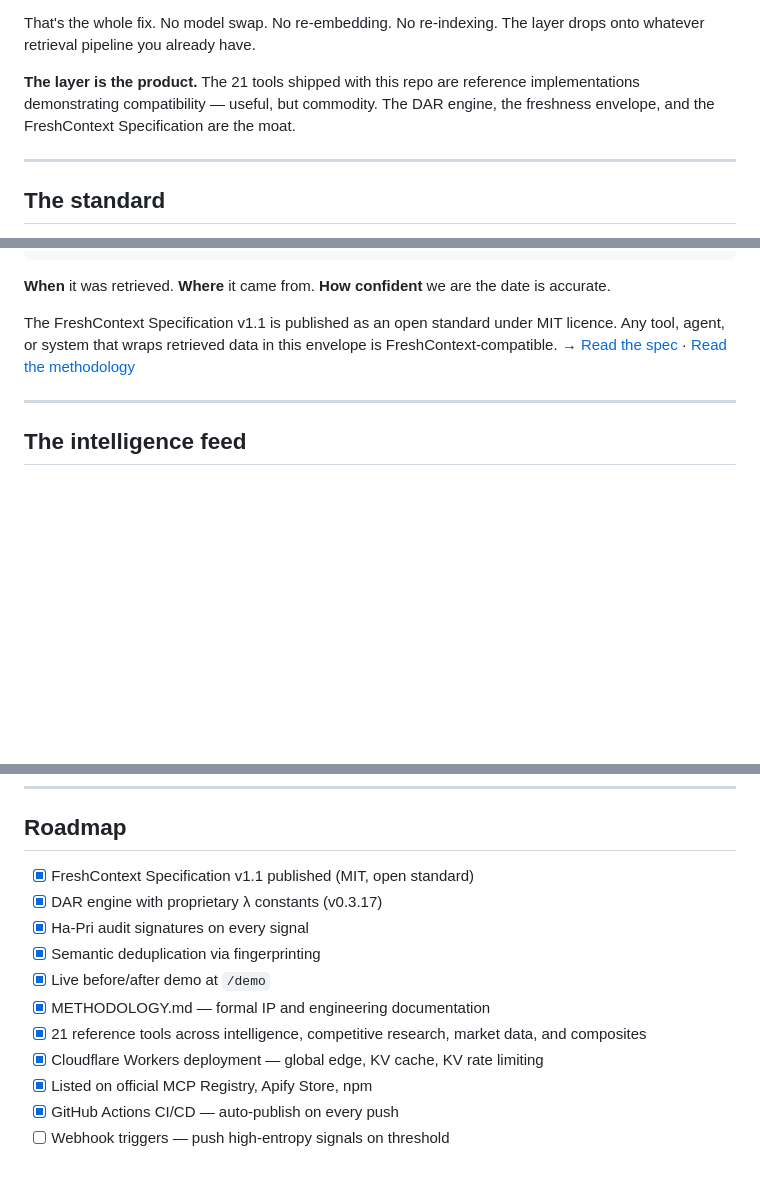
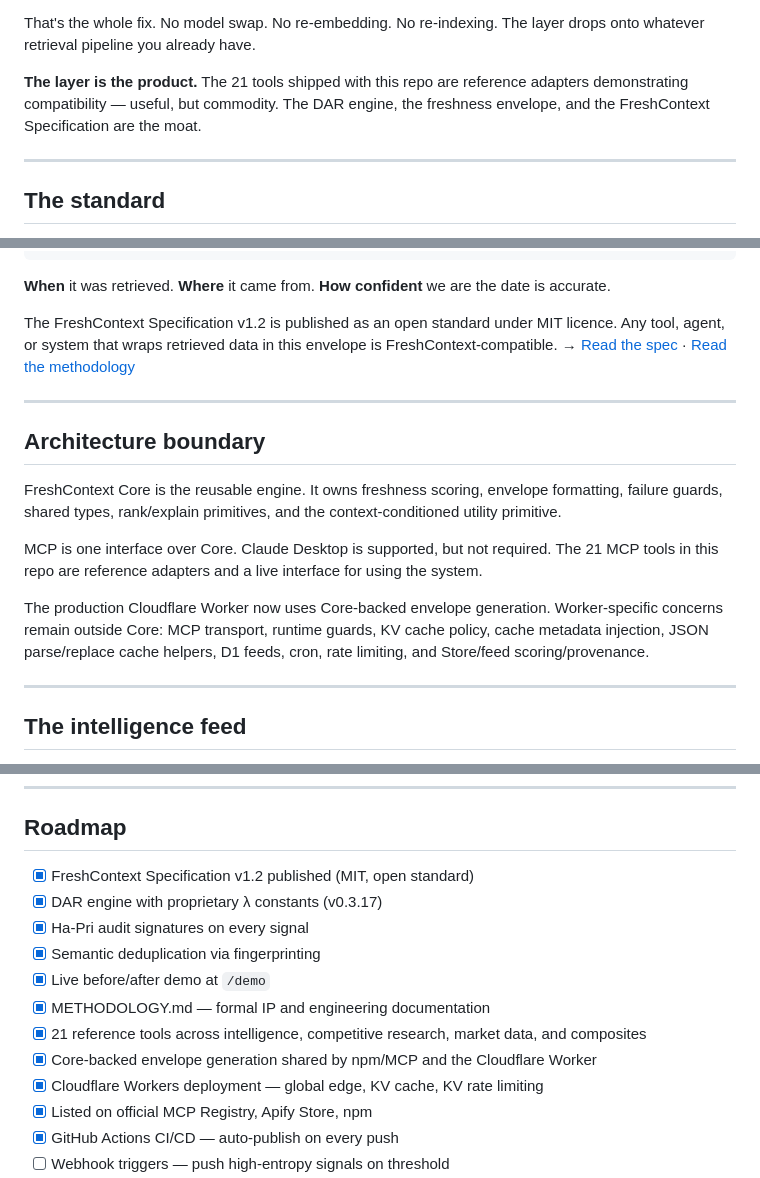
Before and after one commit to PrinceGabriel-lgtm/freshcontext-mcp, a Markdown page: README.md, 3 parts joined by grey strips. Drawn GitHub-style; blank space fills up the shorter version.

Commit message:
docs(pass-7): document core worker boundary

```diff
--- a/README.md
+++ b/README.md
@@ -41,7 +41,7 @@ R_t = R_0 · e^(−λt)
 
 That's the whole fix. No model swap. No re-embedding. No re-indexing. The layer drops onto whatever retrieval pipeline you already have.
 
-**The layer is the product.** The 21 tools shipped with this repo are reference implementations demonstrating compatibility — useful, but commodity. The DAR engine, the freshness envelope, and the FreshContext Specification are the moat.
+**The layer is the product.** The 21 tools shipped with this repo are reference adapters demonstrating compatibility — useful, but commodity. The DAR engine, the freshness envelope, and the FreshContext Specification are the moat.
 
 ---
 
@@ -62,7 +62,17 @@ Confidence: high
 
 **When** it was retrieved. **Where** it came from. **How confident** we are the date is accurate.
 
-The FreshContext Specification v1.1 is published as an open standard under MIT licence. Any tool, agent, or system that wraps retrieved data in this envelope is FreshContext-compatible. → [Read the spec](./FRESHCONTEXT_SPEC.md) · [Read the methodology](./METHODOLOGY.md)
+The FreshContext Specification v1.2 is published as an open standard under MIT licence. Any tool, agent, or system that wraps retrieved data in this envelope is FreshContext-compatible. → [Read the spec](./FRESHCONTEXT_SPEC.md) · [Read the methodology](./METHODOLOGY.md)
+
+---
+
+## Architecture boundary
+
+FreshContext Core is the reusable engine. It owns freshness scoring, envelope formatting, failure guards, shared types, rank/explain primitives, and the context-conditioned utility primitive.
+
+MCP is one interface over Core. Claude Desktop is supported, but not required. The 21 MCP tools in this repo are reference adapters and a live interface for using the system.
+
+The production Cloudflare Worker now uses Core-backed envelope generation. Worker-specific concerns remain outside Core: MCP transport, runtime guards, KV cache policy, cache metadata injection, JSON parse/replace cache helpers, D1 feeds, cron, rate limiting, and Store/feed scoring/provenance.
 
 ---
 
@@ -258,13 +268,14 @@ Production: `https://freshcontext-mcp.gimmanuel73.workers.dev`
 
 ## Roadmap
 
-- [x] FreshContext Specification v1.1 published (MIT, open standard)
+- [x] FreshContext Specification v1.2 published (MIT, open standard)
 - [x] DAR engine with proprietary λ constants (v0.3.17)
 - [x] Ha-Pri audit signatures on every signal
 - [x] Semantic deduplication via fingerprinting
 - [x] Live before/after demo at `/demo`
 - [x] METHODOLOGY.md — formal IP and engineering documentation
 - [x] 21 reference tools across intelligence, competitive research, market data, and composites
+- [x] Core-backed envelope generation shared by npm/MCP and the Cloudflare Worker
 - [x] Cloudflare Workers deployment — global edge, KV cache, KV rate limiting
 - [x] Listed on official MCP Registry, Apify Store, npm
 - [x] GitHub Actions CI/CD — auto-publish on every push
```
